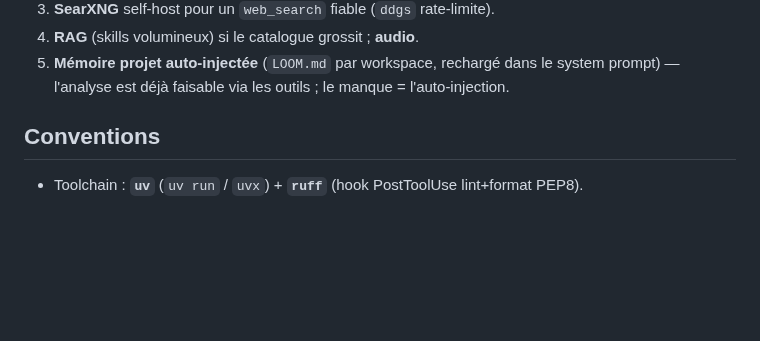
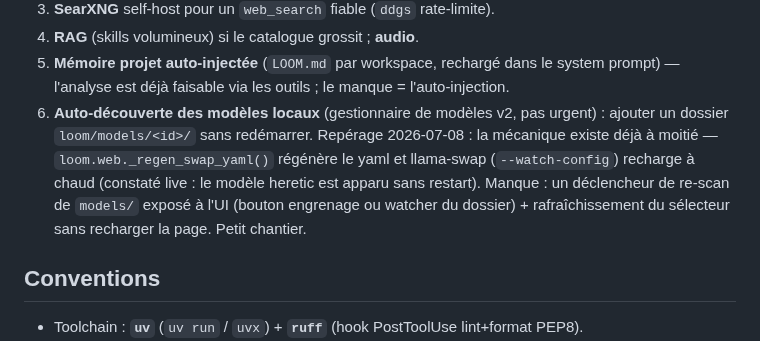
Before and after one commit to Tough-Respawn/loom, a Markdown page: ETAT_PROJET.md, the part around the change. Drawn GitHub-style; blank space fills up the shorter version.

Commit message:
docs: roadmap auto-decouverte modeles locaux (gestionnaire v2, mecanique a moitie existante)

```diff
--- a/ETAT_PROJET.md
+++ b/ETAT_PROJET.md
@@ -171,6 +171,12 @@ d'abord expliquer ce qui a changé depuis le rejet, sinon elle est déjà falsif
 4. **RAG** (skills volumineux) si le catalogue grossit ; **audio**.
 5. **Mémoire projet auto-injectée** (`LOOM.md` par workspace, rechargé dans le system prompt) —
    l'analyse est déjà faisable via les outils ; le manque = l'auto-injection.
+6. **Auto-découverte des modèles locaux** (gestionnaire de modèles v2, pas urgent) : ajouter un
+   dossier `loom/models/<id>/` sans redémarrer. Repérage 2026-07-08 : la mécanique existe
+   déjà à moitié — `loom.web._regen_swap_yaml()` régénère le yaml et llama-swap
+   (`--watch-config`) recharge à chaud (constaté live : le modèle heretic est apparu sans
+   restart). Manque : un déclencheur de re-scan de `models/` exposé à l'UI (bouton engrenage
+   ou watcher du dossier) + rafraîchissement du sélecteur sans recharger la page. Petit chantier.
 
 ## Conventions
 - Toolchain : **`uv`** (`uv run` / `uvx`) + **`ruff`** (hook PostToolUse lint+format PEP8).
```
